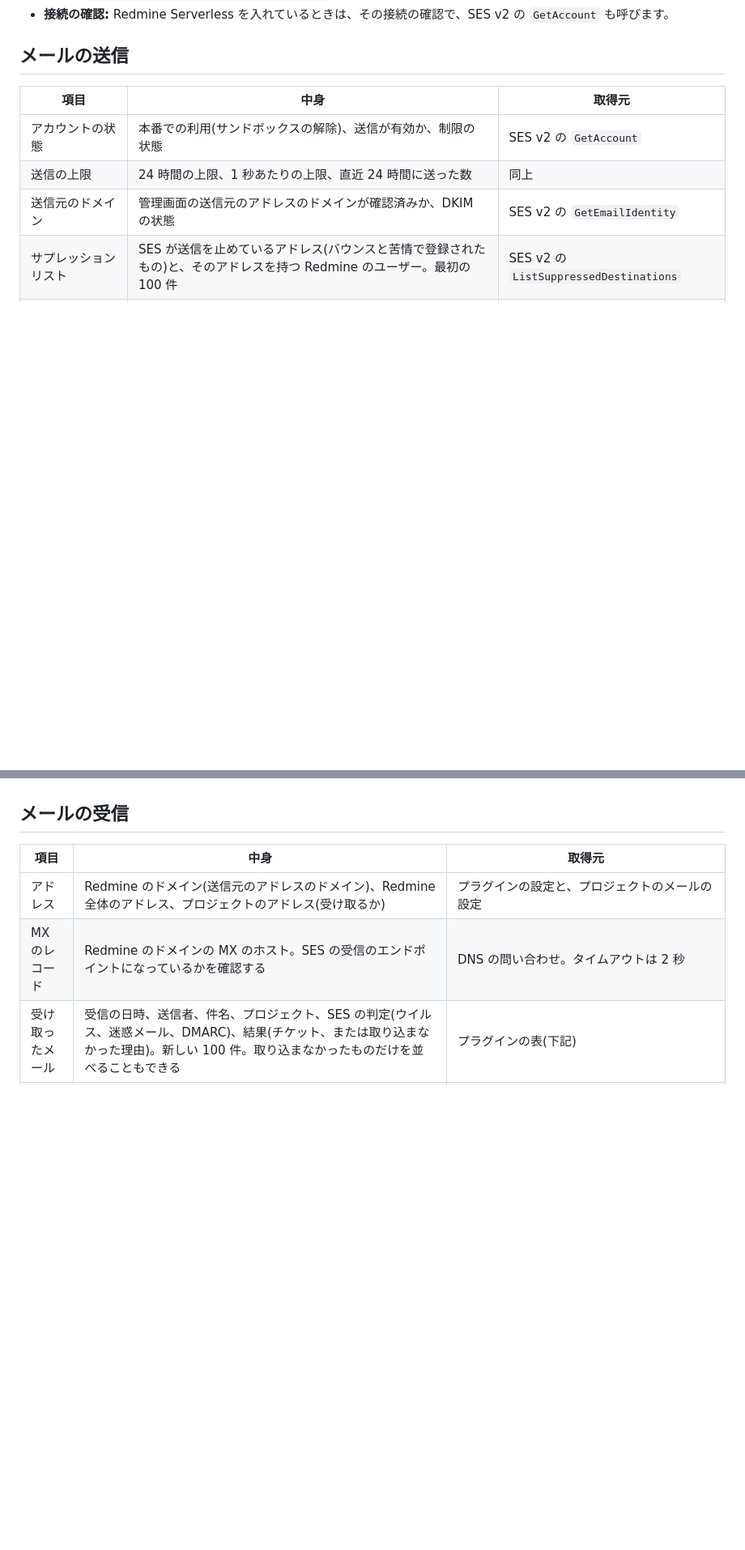
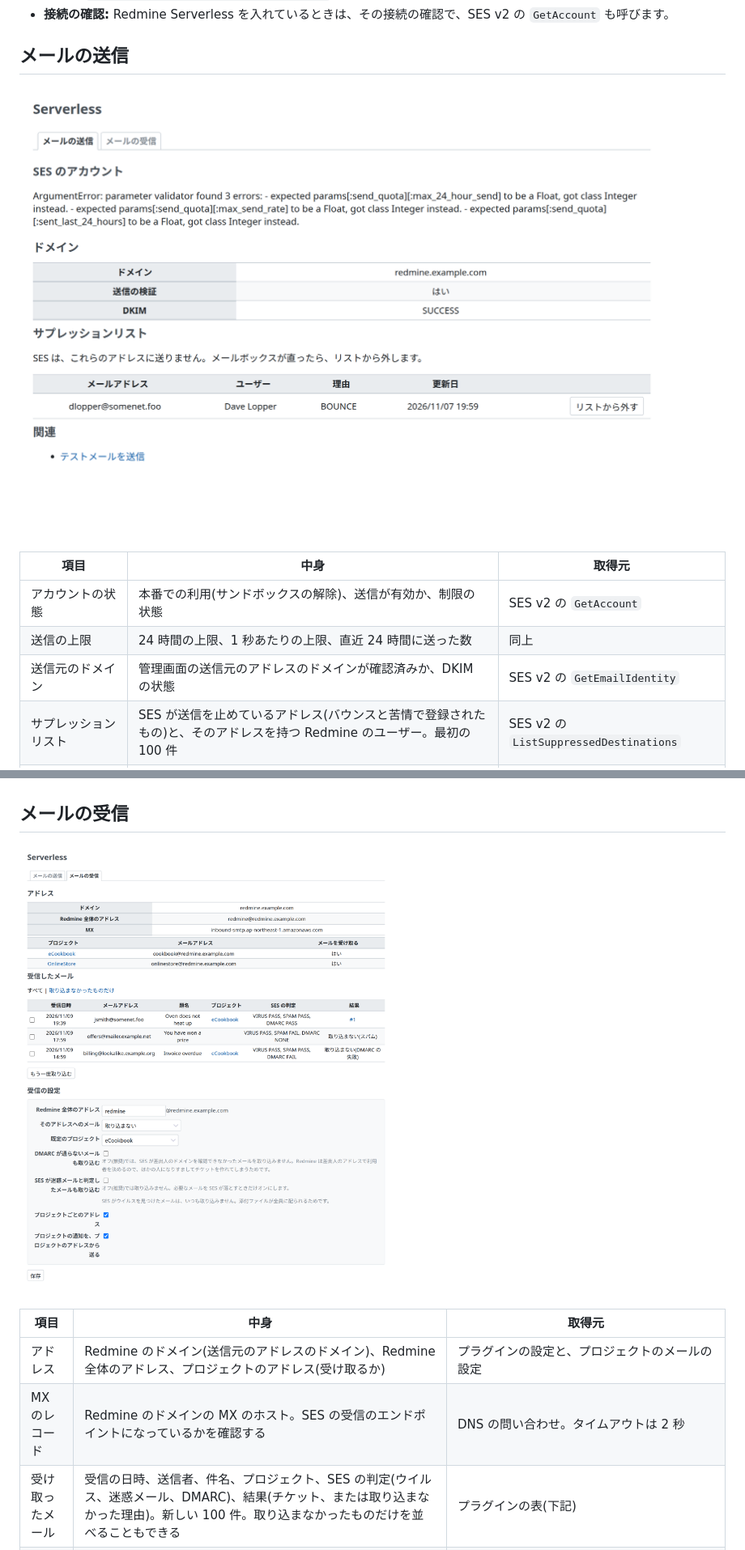
Before and after one commit to redmine-kit/redmine_aws_ses, a Markdown page: docs/ja/admin.md, 2 parts joined by grey strips. Shown at 81% size. Drawn GitHub-style; pictures changed too: docs/ja/images/mail-receiving.png (added), docs/ja/images/mail-sending.png (added); blank space fills up the shorter version.

Commit message:
Show the administration screens in the docs, taken by bin/screenshots

```diff
--- a/docs/ja/admin.md
+++ b/docs/ja/admin.md
@@ -12,6 +12,8 @@ Redmine Serverless SES の管理画面です。Redmine の管理者だけが開
 <a id="sending-email"></a>
 
 ## メールの送信
+
+![「メールの送信」のタブ。SES のアカウント、送信元のドメイン、サプレッションリスト](./images/mail-sending.png)
 
 | 項目 | 中身 | 取得元 |
 | --- | --- | --- |
@@ -29,6 +31,8 @@ Redmine Serverless SES の管理画面です。Redmine の管理者だけが開
 <a id="receiving-email"></a>
 
 ## メールの受信
+
+![「メールの受信」のタブ。アドレスと MX レコード、取り込んだ 1 通と捨てた 2 通の受信の記録、受信の設定](./images/mail-receiving.png)
 
 | 項目 | 中身 | 取得元 |
 | --- | --- | --- |
```
Also changed, not shown: other parts of docs/ja/admin.md (+4 -0 lines), docs/admin.md (+8 -0 lines), docs/images/mail-receiving.png (added), docs/images/mail-sending.png (added), docs/images/project-mail.png (added), docs/ja/images/project-mail.png (added), 3 other files.
